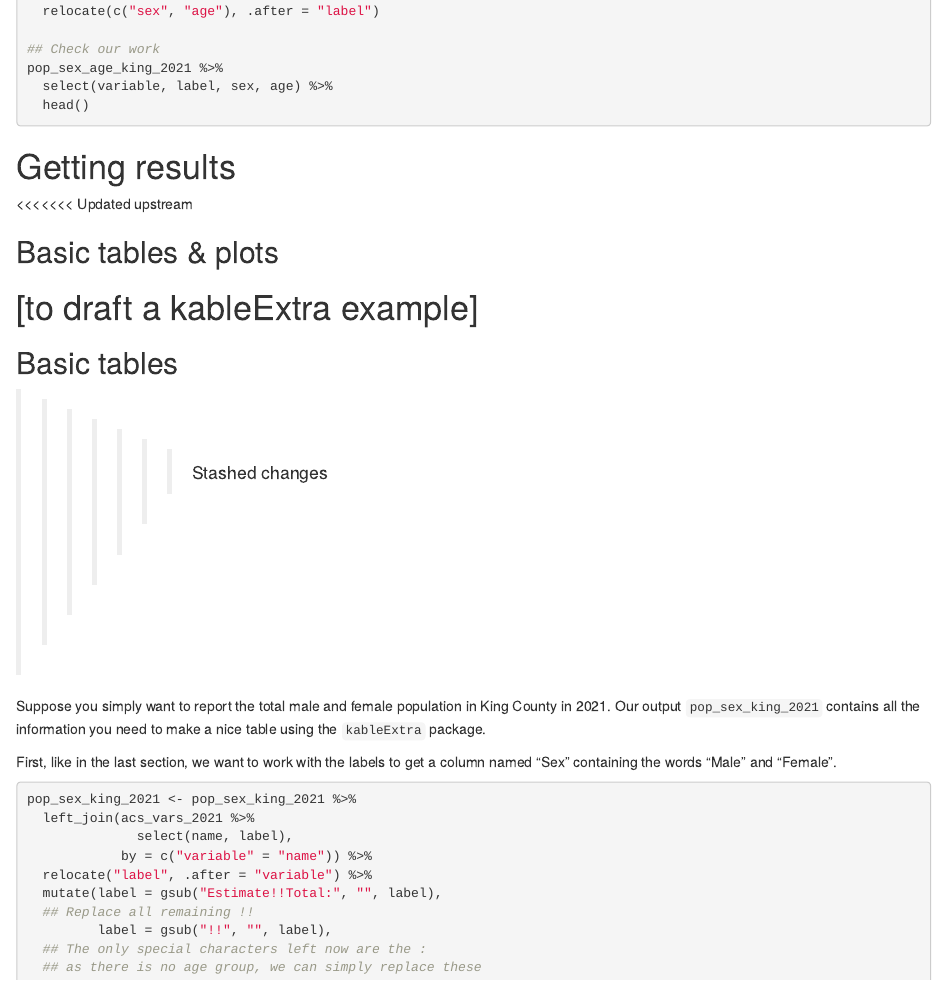
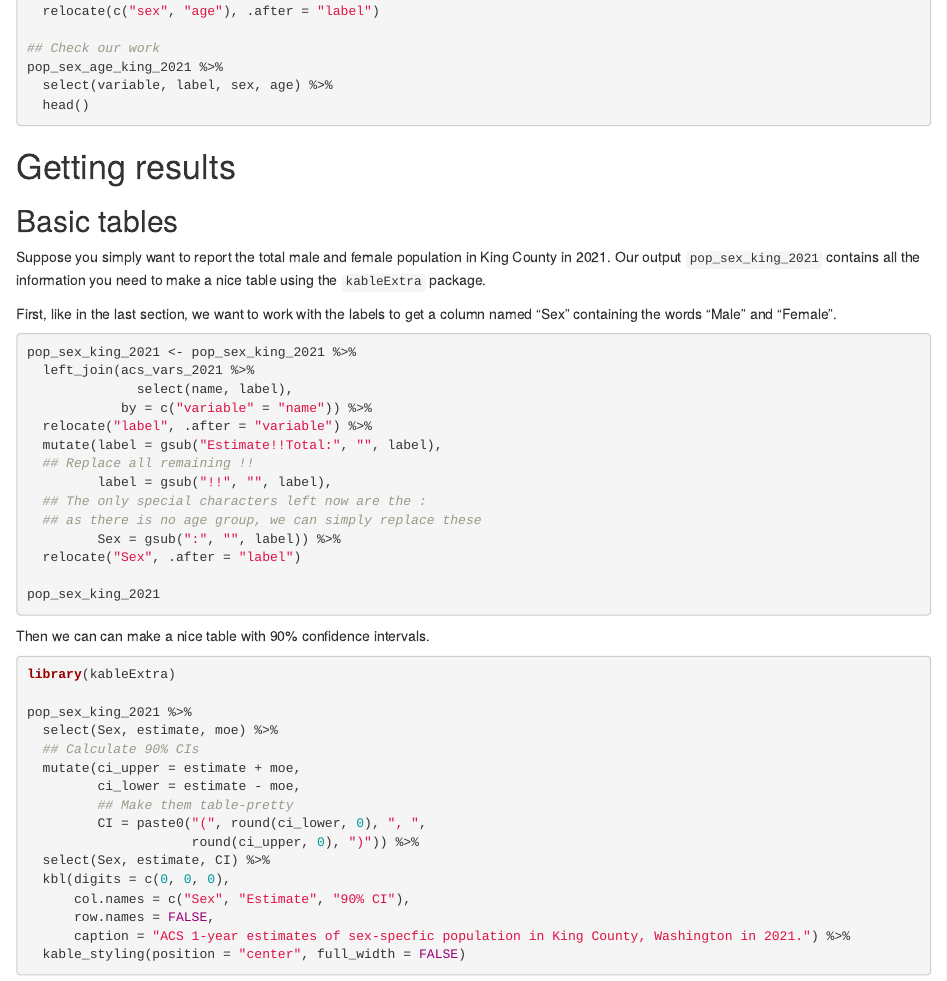
Before and after one commit to jlgodwin/D4-Census-in-R-Python, an R Markdown document (Census-data-in-R.Rmd): the page in a window 1100 px wide, from 10950 px down before the commit and from 10910 px down after it, so that both start at the same text. Rendered offline with R 4.5, knitr and Pandoc, with nearby package versions; the code chunks are not run, so their results and figures are left out.

Commit message:
Fix merge conflicts

````diff
--- a/Census-data-in-R.Rmd
+++ b/Census-data-in-R.Rmd
@@ -433,13 +433,8 @@ pop_sex_age_king_2021 %>%
 ```
 
 # Getting results
-<<<<<<< Updated upstream
 
-## Basic tables & plots
-[to draft a kableExtra example]
-=======
 ## Basic tables
->>>>>>> Stashed changes
 
 Suppose you simply want to report the total male and female population in King County in 2021. Our output `pop_sex_king_2021` contains all the information you need to make a nice table using the `kableExtra` package.
 
````
Also changed, not shown: Census-data-in-R_files/figure-html/pop_plot-1.png (deleted), Census-data-in-R.Rmd (2 more changed lines).
